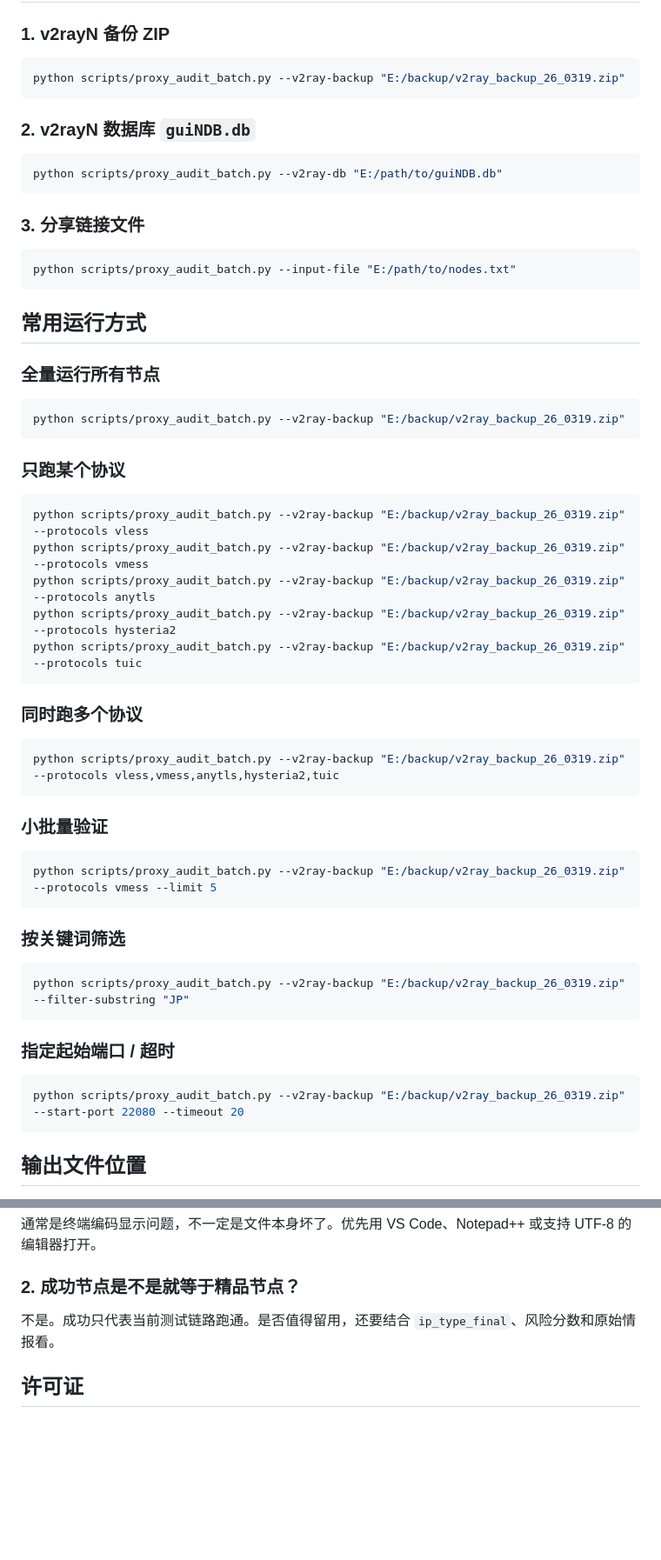
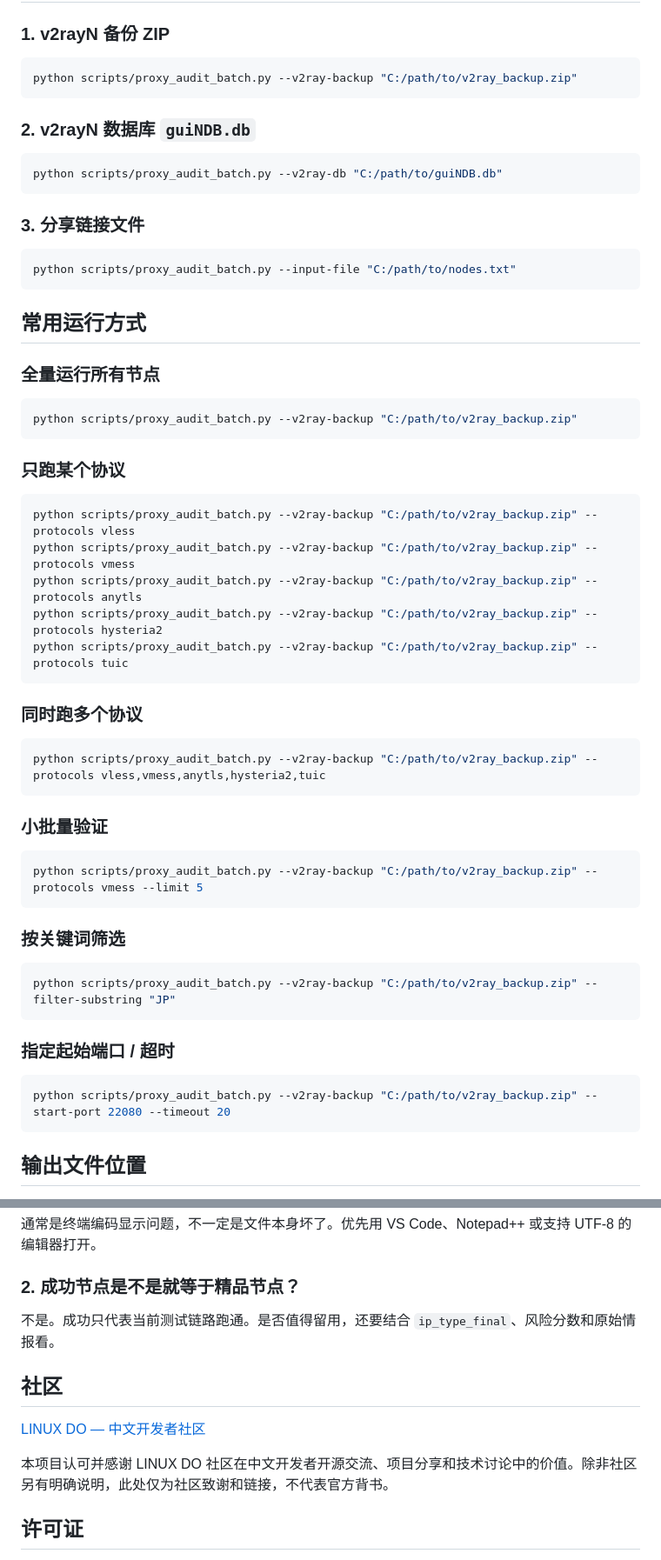
Before and after one commit to zouchenzhen/proxy-audit, a Markdown page: README.md, 2 parts joined by grey strips. Shown at 87% size. Drawn GitHub-style; blank space fills up the shorter version.

````diff
--- a/README.md
+++ b/README.md
@@ -261,19 +261,19 @@ cd proxy-audit
 ### 1. v2rayN 备份 ZIP
 
 ```powershell
-python scripts/proxy_audit_batch.py --v2ray-backup "E:/backup/v2ray_backup_26_0319.zip"
+python scripts/proxy_audit_batch.py --v2ray-backup "C:/path/to/v2ray_backup.zip"
 ```
 
 ### 2. v2rayN 数据库 `guiNDB.db`
 
 ```powershell
-python scripts/proxy_audit_batch.py --v2ray-db "E:/path/to/guiNDB.db"
+python scripts/proxy_audit_batch.py --v2ray-db "C:/path/to/guiNDB.db"
 ```
 
 ### 3. 分享链接文件
 
 ```powershell
-python scripts/proxy_audit_batch.py --input-file "E:/path/to/nodes.txt"
+python scripts/proxy_audit_batch.py --input-file "C:/path/to/nodes.txt"
 ```
 
 ## 常用运行方式
@@ -281,41 +281,41 @@ python scripts/proxy_audit_batch.py --input-file "E:/path/to/nodes.txt"
 ### 全量运行所有节点
 
 ```powershell
-python scripts/proxy_audit_batch.py --v2ray-backup "E:/backup/v2ray_backup_26_0319.zip"
+python scripts/proxy_audit_batch.py --v2ray-backup "C:/path/to/v2ray_backup.zip"
 ```
 
 ### 只跑某个协议
 
 ```powershell
-python scripts/proxy_audit_batch.py --v2ray-backup "E:/backup/v2ray_backup_26_0319.zip" --protocols vless
-python scripts/proxy_audit_batch.py --v2ray-backup "E:/backup/v2ray_backup_26_0319.zip" --protocols vmess
-python scripts/proxy_audit_batch.py --v2ray-backup "E:/backup/v2ray_backup_26_0319.zip" --protocols anytls
-python scripts/proxy_audit_batch.py --v2ray-backup "E:/backup/v2ray_backup_26_0319.zip" --protocols hysteria2
-python scripts/proxy_audit_batch.py --v2ray-backup "E:/backup/v2ray_backup_26_0319.zip" --protocols tuic
+python scripts/proxy_audit_batch.py --v2ray-backup "C:/path/to/v2ray_backup.zip" --protocols vless
+python scripts/proxy_audit_batch.py --v2ray-backup "C:/path/to/v2ray_backup.zip" --protocols vmess
+python scripts/proxy_audit_batch.py --v2ray-backup "C:/path/to/v2ray_backup.zip" --protocols anytls
+python scripts/proxy_audit_batch.py --v2ray-backup "C:/path/to/v2ray_backup.zip" --protocols hysteria2
+python scripts/proxy_audit_batch.py --v2ray-backup "C:/path/to/v2ray_backup.zip" --protocols tuic
 ```
 
 ### 同时跑多个协议
 
 ```powershell
-python scripts/proxy_audit_batch.py --v2ray-backup "E:/backup/v2ray_backup_26_0319.zip" --protocols vless,vmess,anytls,hysteria2,tuic
+python scripts/proxy_audit_batch.py --v2ray-backup "C:/path/to/v2ray_backup.zip" --protocols vless,vmess,anytls,hysteria2,tuic
 ```
 
 ### 小批量验证
 
 ```powershell
-python scripts/proxy_audit_batch.py --v2ray-backup "E:/backup/v2ray_backup_26_0319.zip" --protocols vmess --limit 5
+python scripts/proxy_audit_batch.py --v2ray-backup "C:/path/to/v2ray_backup.zip" --protocols vmess --limit 5
 ```
 
 ### 按关键词筛选
 
 ```powershell
-python scripts/proxy_audit_batch.py --v2ray-backup "E:/backup/v2ray_backup_26_0319.zip" --filter-substring "JP"
+python scripts/proxy_audit_batch.py --v2ray-backup "C:/path/to/v2ray_backup.zip" --filter-substring "JP"
 ```
 
 ### 指定起始端口 / 超时
 
 ```powershell
-python scripts/proxy_audit_batch.py --v2ray-backup "E:/backup/v2ray_backup_26_0319.zip" --start-port 22080 --timeout 20
+python scripts/proxy_audit_batch.py --v2ray-backup "C:/path/to/v2ray_backup.zip" --start-port 22080 --timeout 20
 ```
 
 ## 输出文件位置
@@ -377,6 +377,12 @@ python scripts/generate_success_reports.py --stamp 20260810_1200
 ### 2. 成功节点是不是就等于精品节点？
 不是。成功只代表当前测试链路跑通。是否值得留用，还要结合 `ip_type_final`、风险分数和原始情报看。
 
+## 社区
+
+[LINUX DO — 中文开发者社区](https://linux.do/)
+
+本项目认可并感谢 LINUX DO 社区在中文开发者开源交流、项目分享和技术讨论中的价值。除非社区另有明确说明，此处仅为社区致谢和链接，不代表官方背书。
+
 ## 许可证
 
 本项目自有代码采用 [Apache License 2.0](LICENSE)。该许可证允许使用、修改、分发和商业使用，并包含明确的专利授权与 NOTICE 保留要求。
````
Also changed, not shown: README_EN.md (+6 -0 lines).
